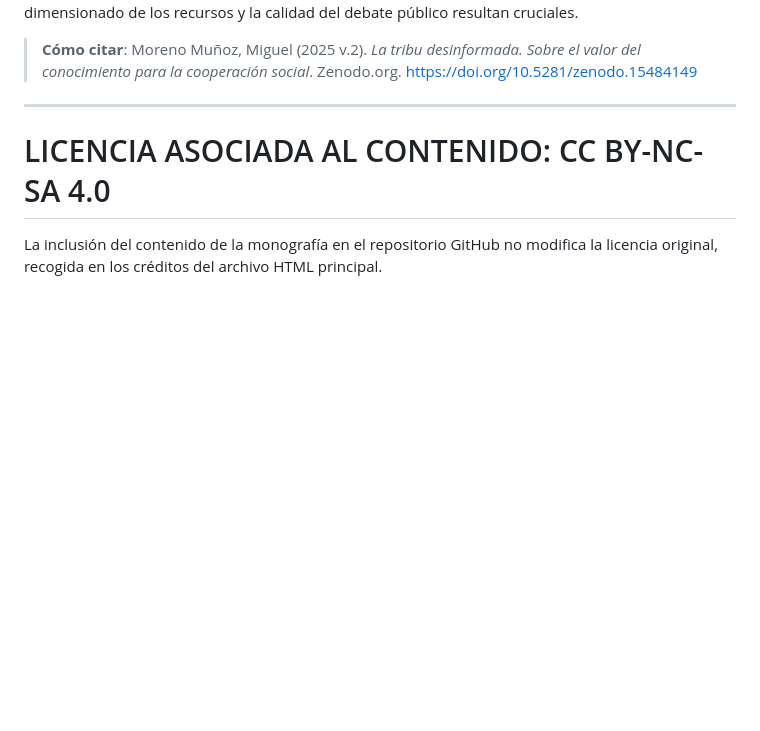
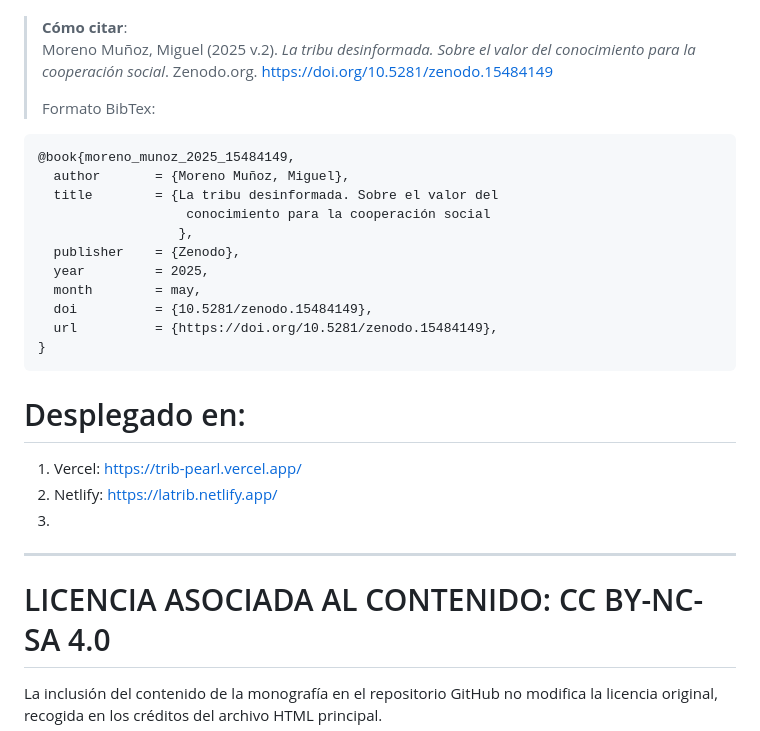
Before and after one commit to utilizas/trib, a Markdown page: README.md, the part around the change. Drawn GitHub-style; blank space fills up the shorter version.

Commit message:
Update README with citation and deployment information
Added citation format and deployment links to README.

````diff
--- a/README.md
+++ b/README.md
@@ -15,7 +15,26 @@ Pese a los avances que internet ha hecho posible con respecto a la era de la imp
 
 > **Cómo citar**:
 > Moreno Muñoz, Miguel (2025 v.2). *La tribu desinformada. Sobre el valor del conocimiento para la cooperación social*. Zenodo.org. <https://doi.org/10.5281/zenodo.15484149>
+>
+> Formato BibTex:
+```markdown
+@book{moreno_munoz_2025_15484149,
+  author       = {Moreno Muñoz, Miguel},
+  title        = {La tribu desinformada. Sobre el valor del
+                   conocimiento para la cooperación social
+                  },
+  publisher    = {Zenodo},
+  year         = 2025,
+  month        = may,
+  doi          = {10.5281/zenodo.15484149},
+  url          = {https://doi.org/10.5281/zenodo.15484149},
+}
+```
 
+# Desplegado en:
+1. Vercel: <https://trib-pearl.vercel.app/>
+2. Netlify: <https://latrib.netlify.app/>
+3.
 ---
 
 # LICENCIA ASOCIADA AL CONTENIDO: CC BY-NC-SA 4.0
````
